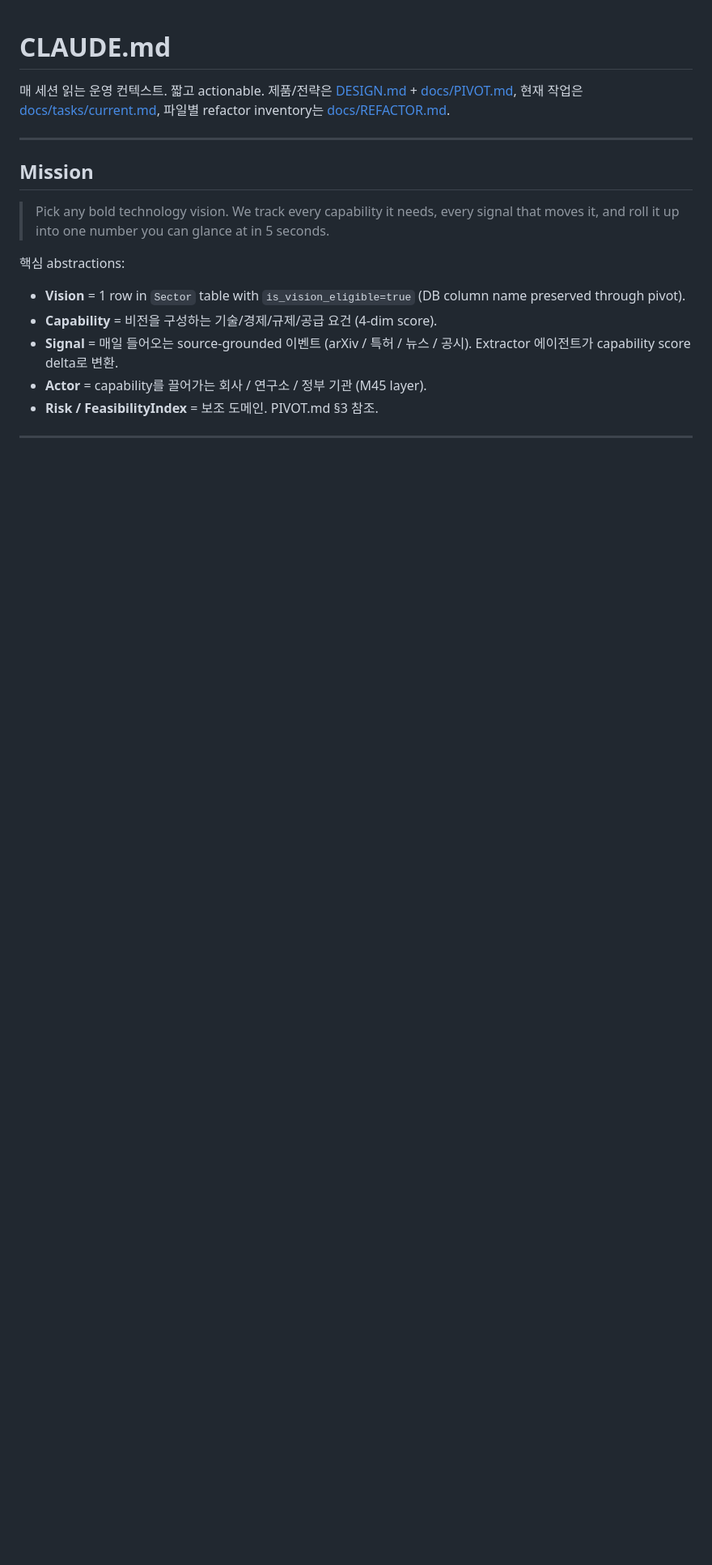
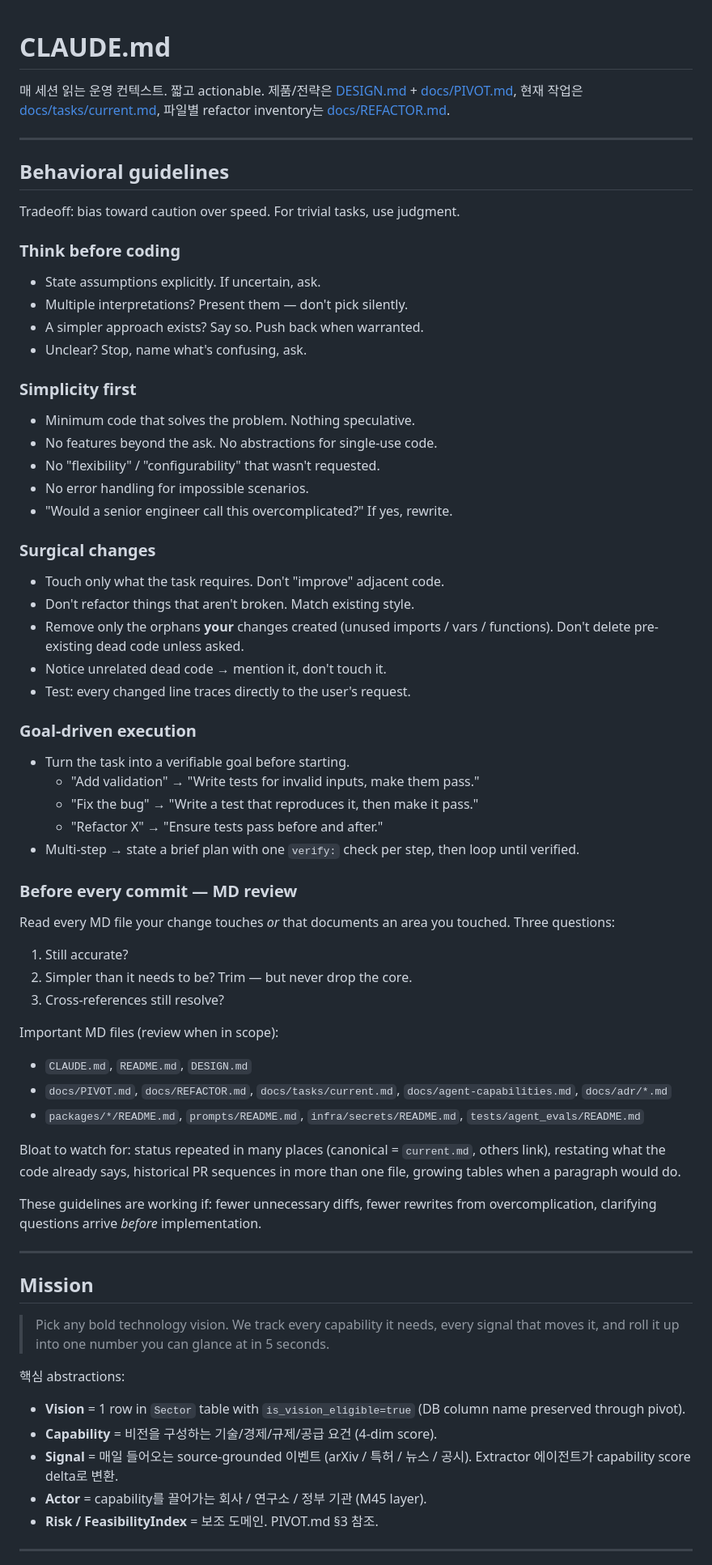
Before and after one commit to JinJis/sector-simulator-platform, a Markdown page: CLAUDE.md, the part around the change. Shown at 81% size. Rendered like a GitHub page; blank space fills up the shorter version.

Commit message:
docs(CLAUDE.md): add behavioral guidelines + pre-commit MD review
Merge the 4-section behavioral baseline (Think before coding /
Simplicity first / Surgical changes / Goal-driven execution) into the
project's CLAUDE.md so it's always in session context.

Adds a "Before every commit — MD review" subsection: read every MD
file the change touches or that documents the touched area, ask
(1) accurate? (2) simpler than it needs to be — trim without dropping
core? (3) cross-refs still resolve? Lists the canonical important MD
files and common bloat patterns to watch for.

Co-Authored-By: Claude Opus 4.7 <noreply@anthropic.com>

```diff
--- a/CLAUDE.md
+++ b/CLAUDE.md
@@ -4,6 +4,63 @@
 [DESIGN.md](./DESIGN.md) + [docs/PIVOT.md](./docs/PIVOT.md), 현재 작업은
 [docs/tasks/current.md](./docs/tasks/current.md), 파일별 refactor inventory는
 [docs/REFACTOR.md](./docs/REFACTOR.md).
+
+---
+
+## Behavioral guidelines
+
+Tradeoff: bias toward caution over speed. For trivial tasks, use judgment.
+
+### Think before coding
+- State assumptions explicitly. If uncertain, ask.
+- Multiple interpretations? Present them — don't pick silently.
+- A simpler approach exists? Say so. Push back when warranted.
+- Unclear? Stop, name what's confusing, ask.
+
+### Simplicity first
+- Minimum code that solves the problem. Nothing speculative.
+- No features beyond the ask. No abstractions for single-use code.
+- No "flexibility" / "configurability" that wasn't requested.
+- No error handling for impossible scenarios.
+- "Would a senior engineer call this overcomplicated?" If yes, rewrite.
+
+### Surgical changes
+- Touch only what the task requires. Don't "improve" adjacent code.
+- Don't refactor things that aren't broken. Match existing style.
+- Remove only the orphans **your** changes created (unused imports /
+  vars / functions). Don't delete pre-existing dead code unless asked.
+- Notice unrelated dead code → mention it, don't touch it.
+- Test: every changed line traces directly to the user's request.
+
+### Goal-driven execution
+- Turn the task into a verifiable goal before starting.
+  - "Add validation" → "Write tests for invalid inputs, make them pass."
+  - "Fix the bug" → "Write a test that reproduces it, then make it pass."
+  - "Refactor X" → "Ensure tests pass before and after."
+- Multi-step → state a brief plan with one `verify:` check per step,
+  then loop until verified.
+
+### Before every commit — MD review
+
+Read every MD file your change touches *or* that documents an area you
+touched. Three questions:
+1. Still accurate?
+2. Simpler than it needs to be? Trim — but never drop the core.
+3. Cross-references still resolve?
+
+Important MD files (review when in scope):
+- `CLAUDE.md`, `README.md`, `DESIGN.md`
+- `docs/PIVOT.md`, `docs/REFACTOR.md`, `docs/tasks/current.md`,
+  `docs/agent-capabilities.md`, `docs/adr/*.md`
+- `packages/*/README.md`, `prompts/README.md`,
+  `infra/secrets/README.md`, `tests/agent_evals/README.md`
+
+Bloat to watch for: status repeated in many places (canonical = `current.md`,
+others link), restating what the code already says, historical PR
+sequences in more than one file, growing tables when a paragraph would do.
+
+These guidelines are working if: fewer unnecessary diffs, fewer rewrites
+from overcomplication, clarifying questions arrive *before* implementation.
 
 ---
 
```
